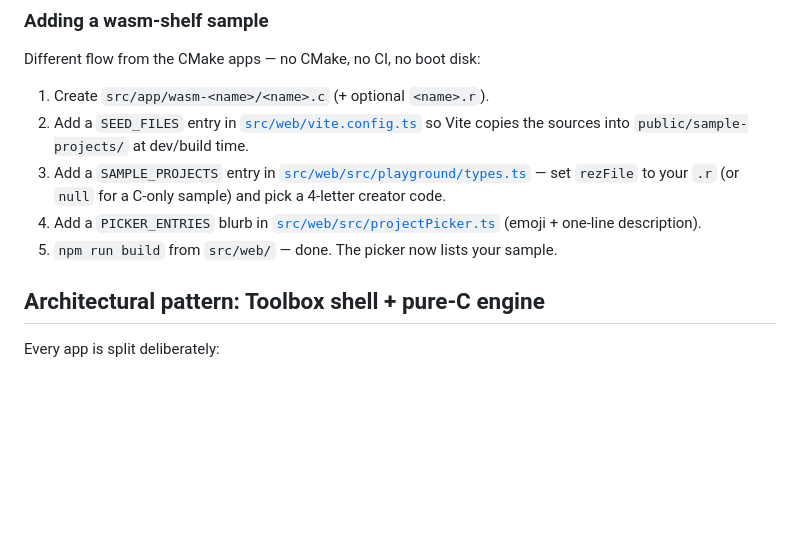
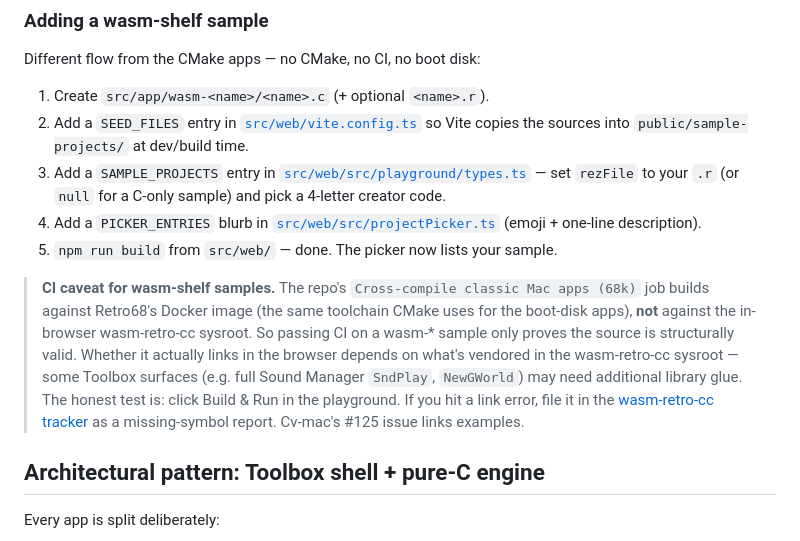
Before and after one commit to khawkins98/classic-vibe-mac, a Markdown page: src/app/README.md, the part around the change. Rendered like a GitHub page; blank space fills up the shorter version.

Commit message:
docs(samples): flag the CI-vs-runtime gap for wasm-shelf samples (#159)
Important nuance: the repo's "Cross-compile classic Mac apps (68k)"
CI job builds against Retro68's Docker image (the toolchain CMake
uses for the boot-disk apps), NOT against the in-browser wasm-retro-cc
sysroot. So passing CI on a wasm-* sample only proves the source is
structurally valid — whether it actually *links* in the browser
depends on what's vendored in the wasm-retro-cc sysroot.

Some Toolbox surfaces (full Sound Manager SndPlay, NewGWorld, etc.)
may need library glue that wasm-retro-cc hasn't packaged yet. The
honest test is clicking Build & Run in the playground; if you hit a
link error, file it in the wasm-retro-cc tracker as a missing-symbol
report.

Added as a callout in src/app/README.md's "Adding a wasm-shelf
sample" section. Tonight's wasm-color sample (#158) is an example
where CI was confidently green but the in-browser link is
unverified.

Co-authored-by: Ken Hawkins <khawkins98@gmail.com>

```diff
--- a/src/app/README.md
+++ b/src/app/README.md
@@ -192,6 +192,19 @@ Different flow from the CMake apps — no CMake, no CI, no boot disk:
 4. Add a `PICKER_ENTRIES` blurb in [`src/web/src/projectPicker.ts`](../web/src/projectPicker.ts) (emoji + one-line description).
 5. `npm run build` from `src/web/` — done. The picker now lists your sample.
 
+> **CI caveat for wasm-shelf samples.** The repo's `Cross-compile
+> classic Mac apps (68k)` job builds against Retro68's Docker image
+> (the same toolchain CMake uses for the boot-disk apps), **not**
+> against the in-browser wasm-retro-cc sysroot. So passing CI on a
+> wasm-* sample only proves the source is structurally valid. Whether
+> it actually links in the browser depends on what's vendored in the
+> wasm-retro-cc sysroot — some Toolbox surfaces (e.g. full Sound
+> Manager `SndPlay`, `NewGWorld`) may need additional library glue.
+> The honest test is: click Build & Run in the playground. If you
+> hit a link error, file it in the
+> [wasm-retro-cc tracker](https://github.com/khawkins98/wasm-retro-cc/issues)
+> as a missing-symbol report. Cv-mac's #125 issue links examples.
+
 ## Architectural pattern: Toolbox shell + pure-C engine
 
 Every app is split deliberately:
```
